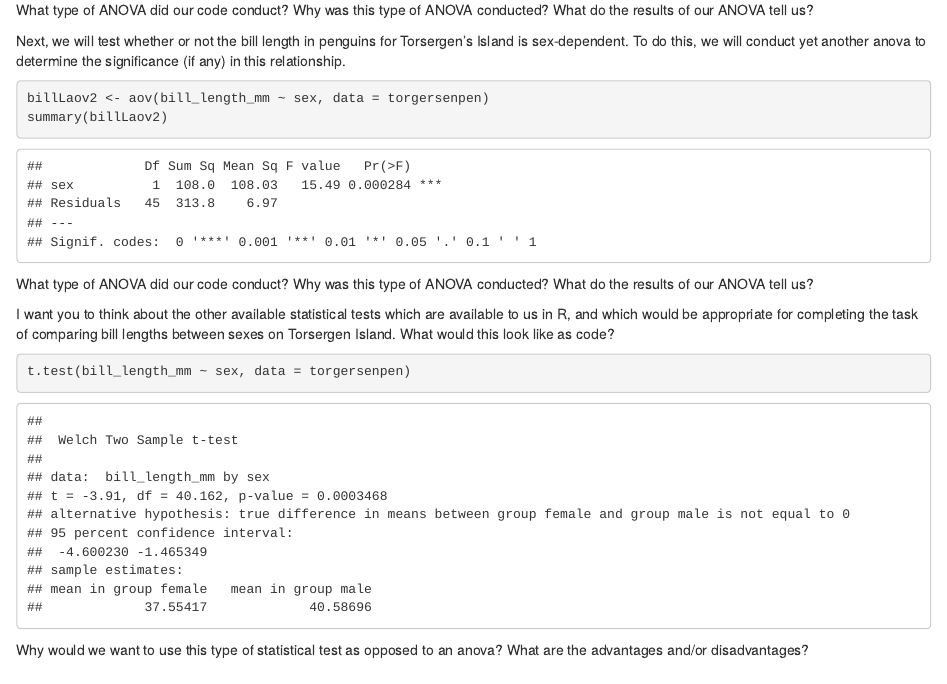
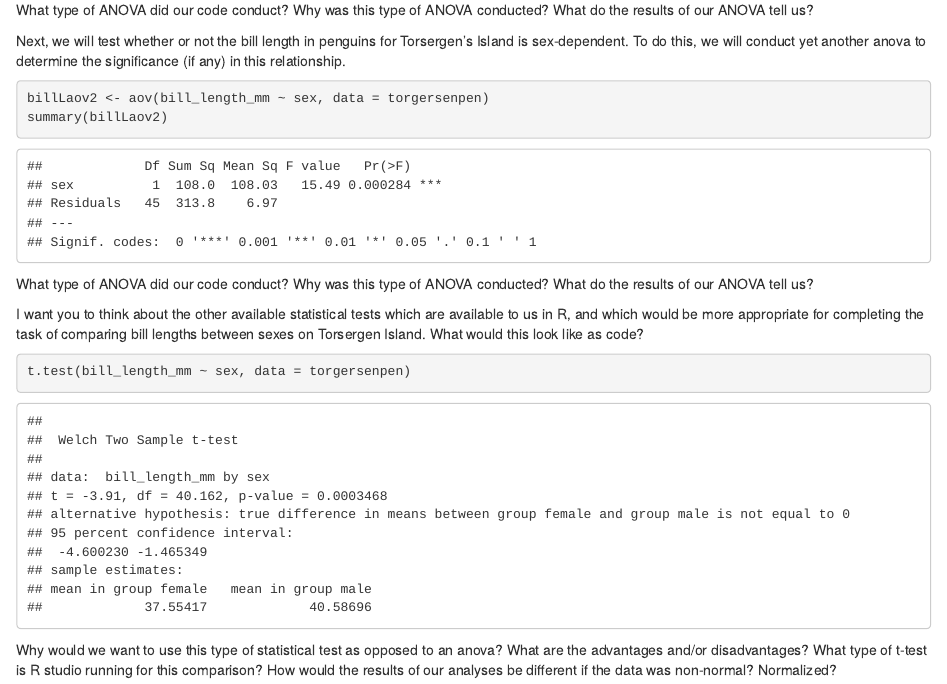
Before and after one commit to Bucknell-Biol364/Project_1_Group_7_2024, an R Markdown document (Anova&Ttest.Rmd): the page in a window 1100 px wide, from 15180 px down. Rendered offline with R 4.5, knitr and Pandoc, with nearby package versions.

Commit message:
Stat test v3

````diff
--- a/Anova&Ttest.Rmd
+++ b/Anova&Ttest.Rmd
@@ -78,10 +78,10 @@ summary(billLaov2)
 ```
 What type of ANOVA did our code conduct? Why was this type of ANOVA conducted? What do the results of our ANOVA tell us?
 
-I want you to think about the other available statistical tests which are available to us in R, and which would be appropriate for completing the task of comparing bill lengths between sexes on Torsergen Island. What would this look like as code?
+I want you to think about the other available statistical tests which are available to us in R, and which would be more appropriate for completing the task of comparing bill lengths between sexes on Torsergen Island. What would this look like as code?
 
 ```{r}
 t.test(bill_length_mm ~ sex, data = torgersenpen)
 ```
 
-Why would we want to use this type of statistical test as opposed to an anova? What are the advantages and/or disadvantages?
+Why would we want to use this type of statistical test as opposed to an anova? What are the advantages and/or disadvantages? What type of t-test is R studio running for this comparison? How would the results of our analyses be different if the data was non-normal? Normalized?
````
